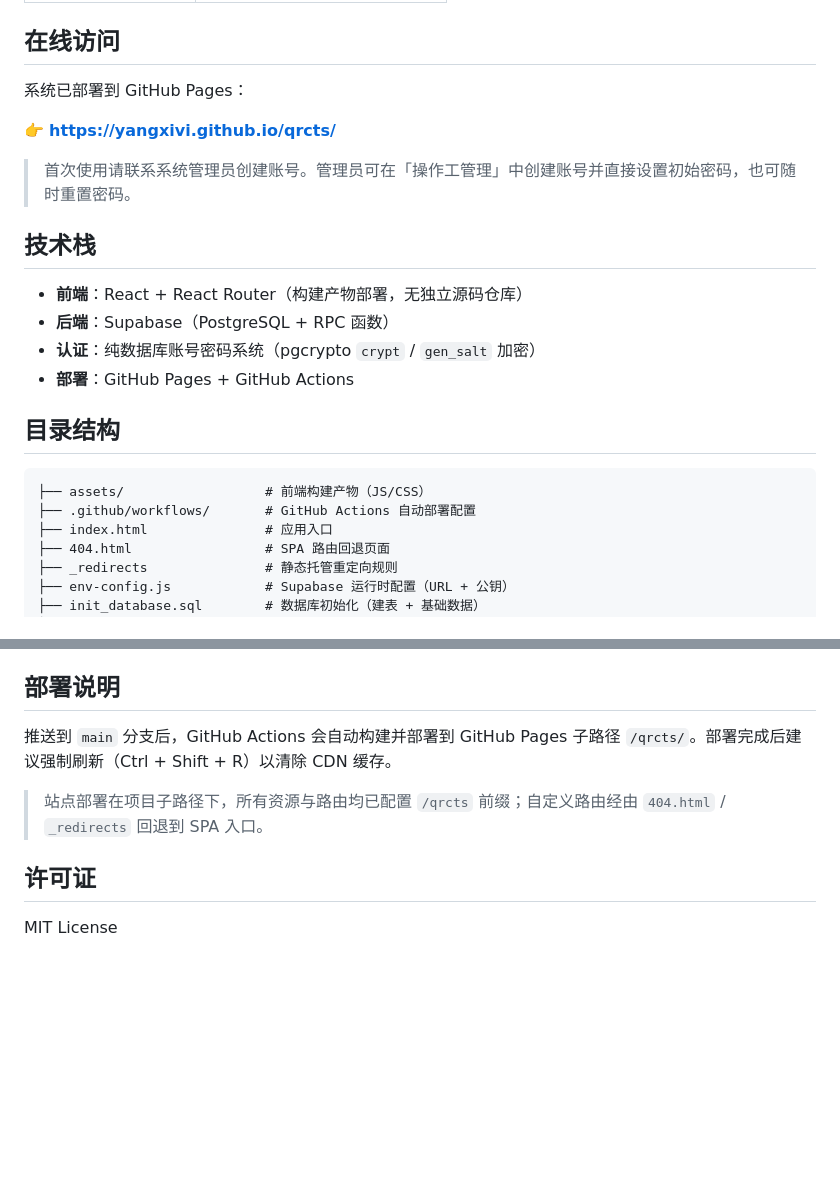
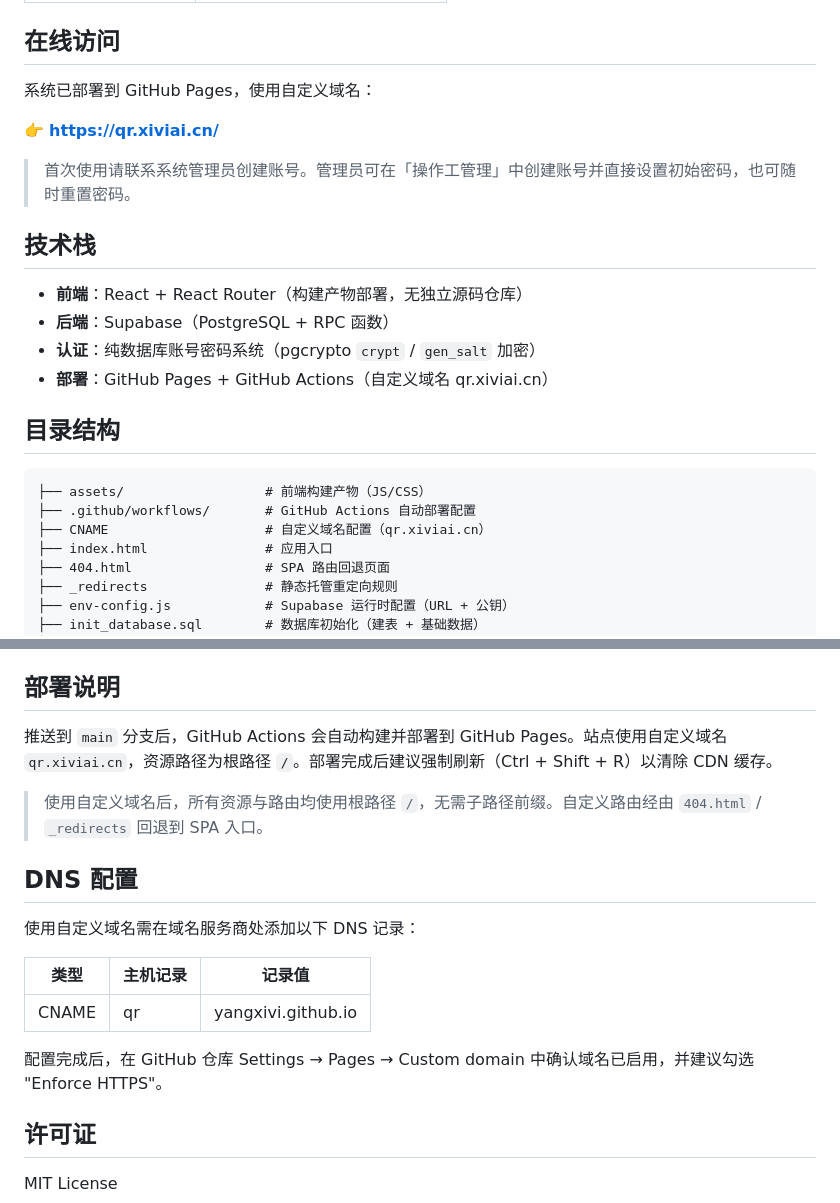
Before and after one commit to yangxivi/qrcts, a Markdown page: README.md, 2 parts joined by grey strips. Rendered like a GitHub page; blank space fills up the shorter version.

Commit message:
docs: 更新 README 为自定义域名 qr.xiviai.cn，添加 DNS 配置说明

````diff
--- a/README.md
+++ b/README.md
@@ -24,9 +24,9 @@
 
 ## 在线访问
 
-系统已部署到 GitHub Pages：
+系统已部署到 GitHub Pages，使用自定义域名：
 
-👉 **https://yangxivi.github.io/qrcts/**
+👉 **https://qr.xiviai.cn/**
 
 > 首次使用请联系系统管理员创建账号。管理员可在「操作工管理」中创建账号并直接设置初始密码，也可随时重置密码。
 
@@ -35,13 +35,14 @@
 - **前端**：React + React Router（构建产物部署，无独立源码仓库）
 - **后端**：Supabase（PostgreSQL + RPC 函数）
 - **认证**：纯数据库账号密码系统（pgcrypto `crypt` / `gen_salt` 加密）
-- **部署**：GitHub Pages + GitHub Actions
+- **部署**：GitHub Pages + GitHub Actions（自定义域名 qr.xiviai.cn）
 
 ## 目录结构
 
 ```
 ├── assets/                  # 前端构建产物（JS/CSS）
 ├── .github/workflows/       # GitHub Actions 自动部署配置
+├── CNAME                    # 自定义域名配置（qr.xiviai.cn）
 ├── index.html               # 应用入口
 ├── 404.html                 # SPA 路由回退页面
 ├── _redirects               # 静态托管重定向规则
@@ -65,9 +66,19 @@
 
 ## 部署说明
 
-推送到 `main` 分支后，GitHub Actions 会自动构建并部署到 GitHub Pages 子路径 `/qrcts/`。部署完成后建议强制刷新（Ctrl + Shift + R）以清除 CDN 缓存。
+推送到 `main` 分支后，GitHub Actions 会自动构建并部署到 GitHub Pages。站点使用自定义域名 `qr.xiviai.cn`，资源路径为根路径 `/`。部署完成后建议强制刷新（Ctrl + Shift + R）以清除 CDN 缓存。
 
-> 站点部署在项目子路径下，所有资源与路由均已配置 `/qrcts` 前缀；自定义路由经由 `404.html` / `_redirects` 回退到 SPA 入口。
+> 使用自定义域名后，所有资源与路由均使用根路径 `/`，无需子路径前缀。自定义路由经由 `404.html` / `_redirects` 回退到 SPA 入口。
+
+## DNS 配置
+
+使用自定义域名需在域名服务商处添加以下 DNS 记录：
+
+| 类型 | 主机记录 | 记录值 |
+|------|---------|--------|
+| CNAME | qr | yangxivi.github.io |
+
+配置完成后，在 GitHub 仓库 Settings → Pages → Custom domain 中确认域名已启用，并建议勾选 "Enforce HTTPS"。
 
 ## 许可证
 
````
